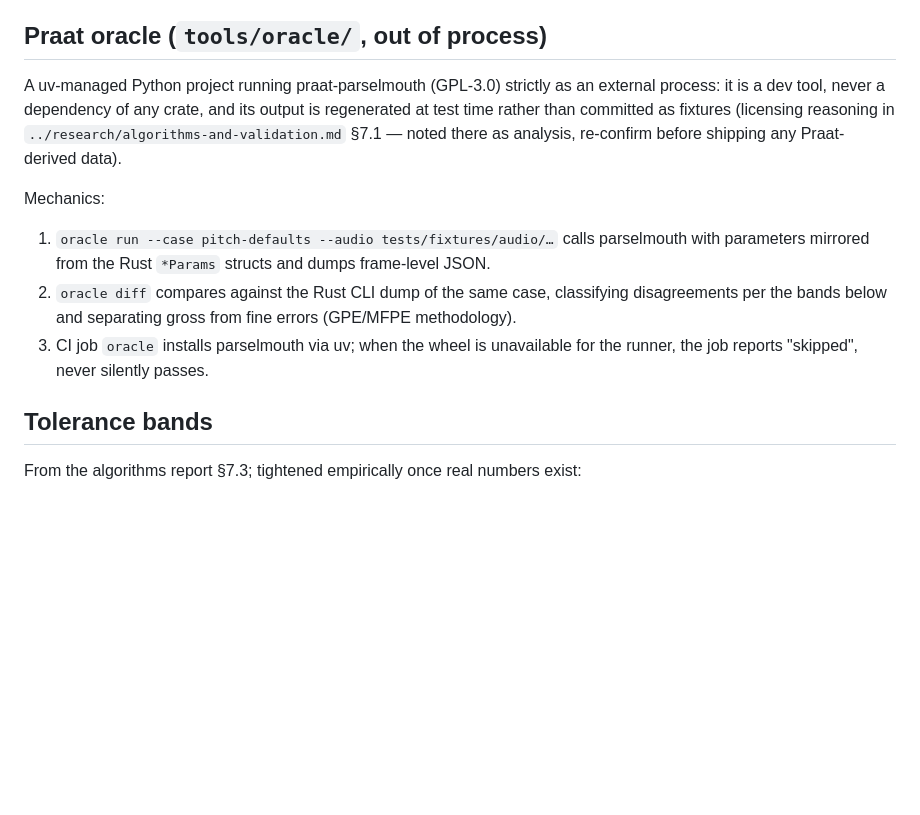
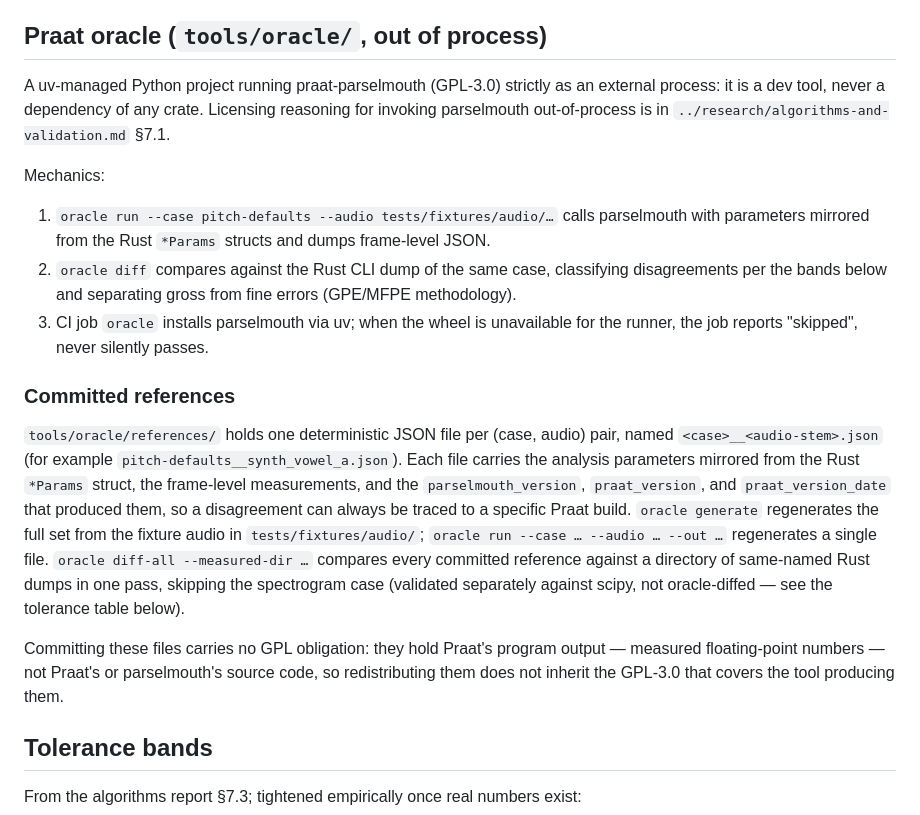
Before and after one commit to mkpoli/phonova, a Markdown page: docs/plan/validation.md, the part around the change. Rendered like a GitHub page; blank space fills up the shorter version.

Commit message:
docs: record committed oracle reference practice

```diff
--- a/docs/plan/validation.md
+++ b/docs/plan/validation.md
@@ -22,10 +22,9 @@ Pure Rust, part of each crate's test suite:
 ## Praat oracle (`tools/oracle/`, out of process)
 
 A uv-managed Python project running praat-parselmouth (GPL-3.0) strictly as
-an external process: it is a dev tool, never a dependency of any crate, and
-its output is regenerated at test time rather than committed as fixtures
-(licensing reasoning in `../research/algorithms-and-validation.md` §7.1 —
-noted there as analysis, re-confirm before shipping any Praat-derived data).
+an external process: it is a dev tool, never a dependency of any crate.
+Licensing reasoning for invoking parselmouth out-of-process is in
+`../research/algorithms-and-validation.md` §7.1.
 
 Mechanics:
 
@@ -38,6 +37,27 @@ Mechanics:
 3. CI job `oracle` installs parselmouth via uv; when the wheel is
    unavailable for the runner, the job reports "skipped", never silently
    passes.
+
+### Committed references
+
+`tools/oracle/references/` holds one deterministic JSON file per (case,
+audio) pair, named `<case>__<audio-stem>.json` (for example
+`pitch-defaults__synth_vowel_a.json`). Each file carries the analysis
+parameters mirrored from the Rust `*Params` struct, the frame-level
+measurements, and the `parselmouth_version`, `praat_version`, and
+`praat_version_date` that produced them, so a disagreement can always be
+traced to a specific Praat build. `oracle generate` regenerates the full set
+from the fixture audio in `tests/fixtures/audio/`; `oracle run --case …
+--audio … --out …` regenerates a single file. `oracle diff-all
+--measured-dir …` compares every committed reference against a directory of
+same-named Rust dumps in one pass, skipping the spectrogram case (validated
+separately against scipy, not oracle-diffed — see the tolerance table
+below).
+
+Committing these files carries no GPL obligation: they hold Praat's program
+output — measured floating-point numbers — not Praat's or parselmouth's
+source code, so redistributing them does not inherit the GPL-3.0 that covers
+the tool producing them.
 
 ## Tolerance bands
 
```
